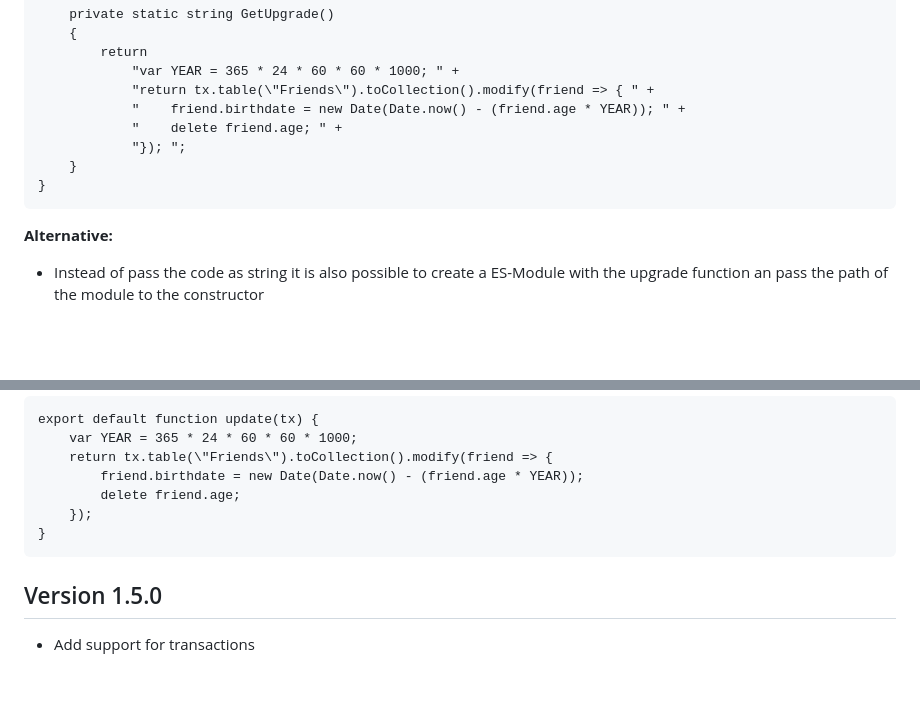
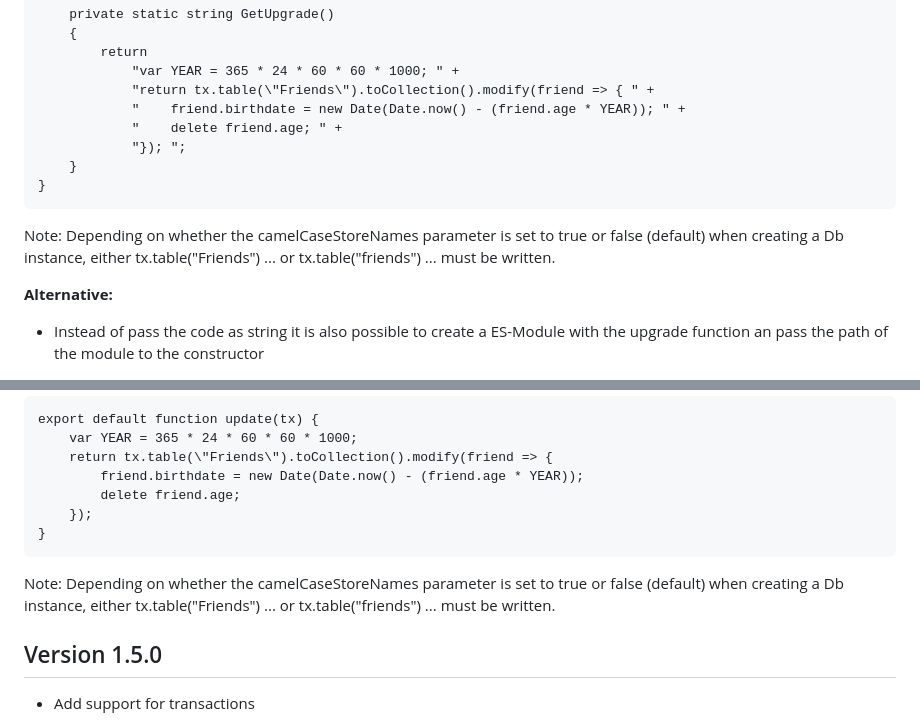
Before and after one commit to simon-kuster/BlazorDexie, a Markdown page: README.md, 2 parts joined by grey strips. GitHub-like rendering; blank space fills up the shorter version.

````diff
--- a/README.md
+++ b/README.md
@@ -173,6 +173,10 @@ public class MyDb : Db
     }
 }
 ```
+Note: Depending on whether the camelCaseStoreNames parameter is set to true or false (default) when creating a Db instance, either
+tx.table(\"Friends\") ... or tx.table(\"friends\") ...
+must be written.
+
 **Alternative:**
 
 - Instead of pass the code as string it is also possible to create a ES-Module with the upgrade function an pass the path of the module to the constructor
@@ -198,6 +202,10 @@ export default function update(tx) {
     });
 }
 ```
+Note: Depending on whether the camelCaseStoreNames parameter is set to true or false (default) when creating a Db instance, either
+tx.table(\"Friends\") ... or tx.table(\"friends\") ...
+must be written.
+
 ## Version 1.5.0
 - Add support for transactions
 
````
